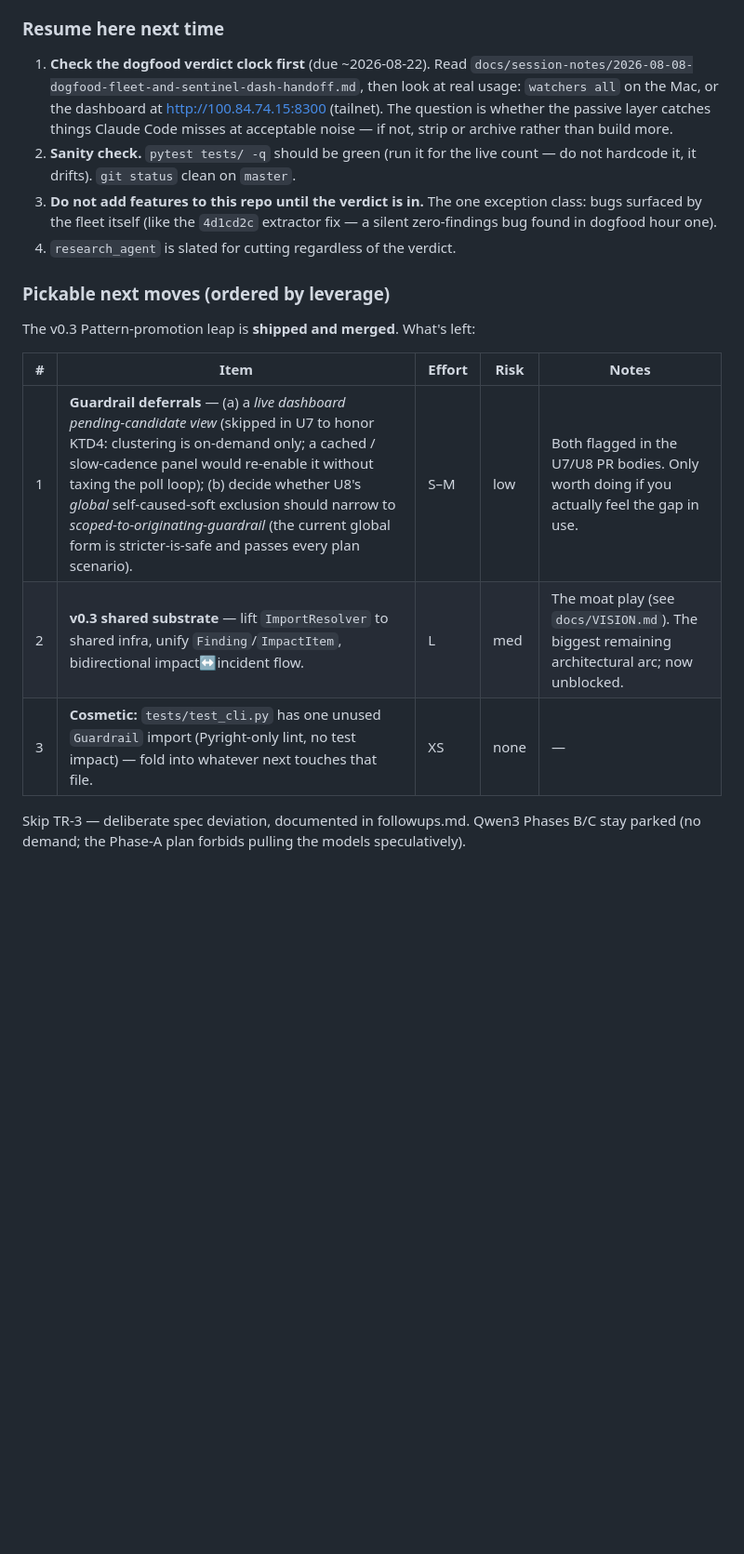
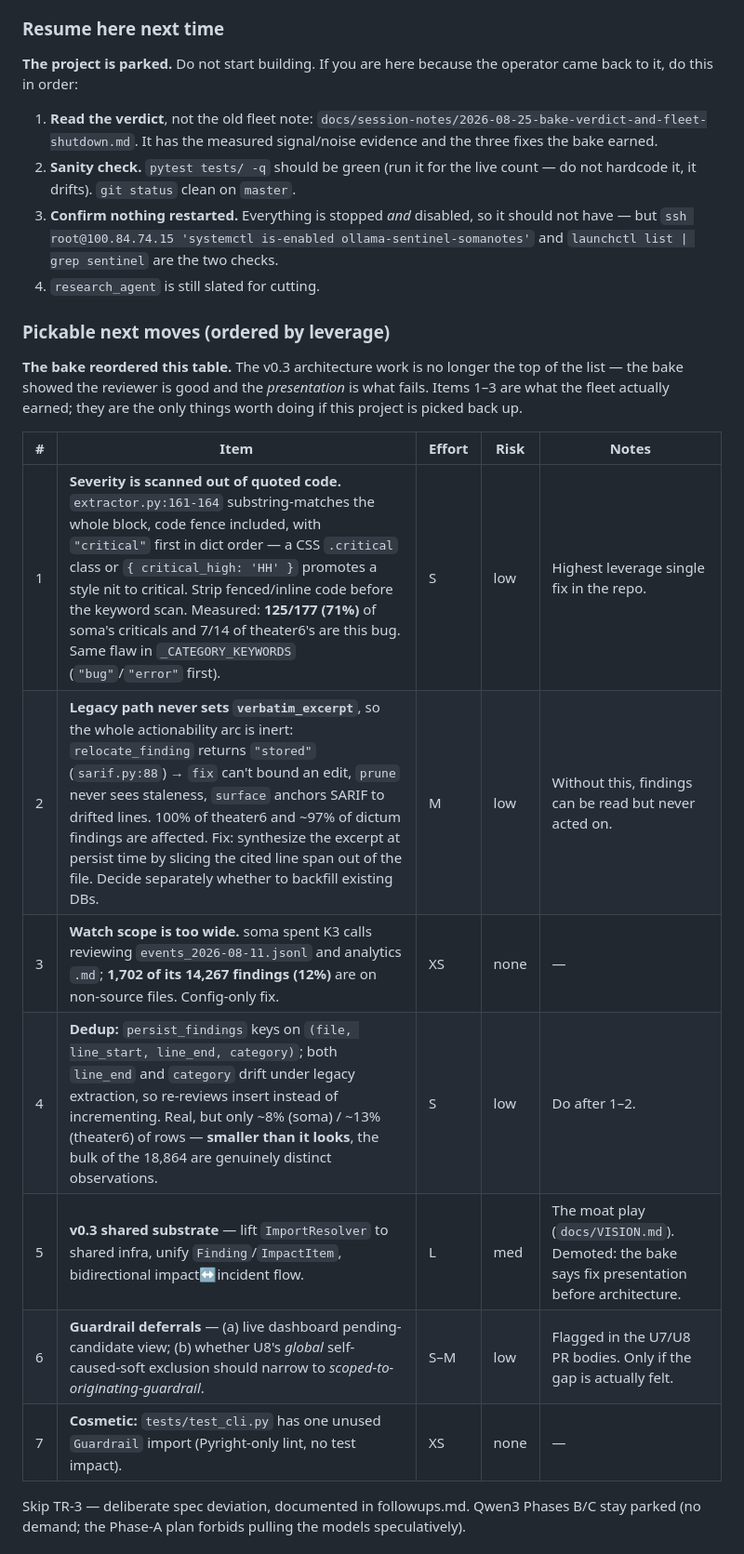
Before and after one commit to Skidudeaa/ollama-sentinel, a Markdown page: CLAUDE.md, the part around one of its changes. Shown at 93% size. GitHub-like rendering; blank space fills up the shorter version.

```diff
--- a/CLAUDE.md
+++ b/CLAUDE.md
@@ -249,28 +255,36 @@ Click CLI -> ResearchAgent -> LangGraph StateGraph
 
 ### Resume here next time
 
-1. **Check the dogfood verdict clock first** (due ~2026-08-22). Read
-   `docs/session-notes/2026-08-08-dogfood-fleet-and-sentinel-dash-handoff.md`,
-   then look at real usage: `watchers all` on the Mac, or the dashboard at
-   http://100.84.74.15:8300 (tailnet). The question is whether the passive
-   layer catches things Claude Code misses at acceptable noise — if not,
-   strip or archive rather than build more.
+**The project is parked.** Do not start building. If you are here because the
+operator came back to it, do this in order:
+
+1. **Read the verdict**, not the old fleet note:
+   `docs/session-notes/2026-08-25-bake-verdict-and-fleet-shutdown.md`. It has
+   the measured signal/noise evidence and the three fixes the bake earned.
 2. **Sanity check.** `pytest tests/ -q` should be green (run it for the live
    count — do not hardcode it, it drifts). `git status` clean on `master`.
-3. **Do not add features to this repo until the verdict is in.** The one
-   exception class: bugs surfaced by the fleet itself (like the `4d1cd2c`
-   extractor fix — a silent zero-findings bug found in dogfood hour one).
-4. `research_agent` is slated for cutting regardless of the verdict.
+3. **Confirm nothing restarted.** Everything is stopped *and* disabled, so it
+   should not have — but `ssh root@100.84.74.15 'systemctl is-enabled
+   ollama-sentinel-somanotes'` and `launchctl list | grep sentinel` are the
+   two checks.
+4. `research_agent` is still slated for cutting.
 
 ### Pickable next moves (ordered by leverage)
 
-The v0.3 Pattern-promotion leap is **shipped and merged**. What's left:
+**The bake reordered this table.** The v0.3 architecture work is no longer the
+top of the list — the bake showed the reviewer is good and the *presentation*
+is what fails. Items 1–3 are what the fleet actually earned; they are the only
+things worth doing if this project is picked back up.
 
 | # | Item | Effort | Risk | Notes |
 |---|---|---|---|---|
-| 1 | **Guardrail deferrals** — (a) a *live dashboard pending-candidate view* (skipped in U7 to honor KTD4: clustering is on-demand only; a cached / slow-cadence panel would re-enable it without taxing the poll loop); (b) decide whether U8's *global* self-caused-soft exclusion should narrow to *scoped-to-originating-guardrail* (the current global form is stricter-is-safe and passes every plan scenario). | S–M | low | Both flagged in the U7/U8 PR bodies. Only worth doing if you actually feel the gap in use. |
-| 2 | **v0.3 shared substrate** — lift `ImportResolver` to shared infra, unify `Finding`/`ImpactItem`, bidirectional impact↔incident flow. | L | med | The moat play (see `docs/VISION.md`). The biggest remaining architectural arc; now unblocked. |
-| 3 | **Cosmetic:** `tests/test_cli.py` has one unused `Guardrail` import (Pyright-only lint, no test impact) — fold into whatever next touches that file. | XS | none | — |
+| 1 | **Severity is scanned out of quoted code.** `extractor.py:161-164` substring-matches the whole block, code fence included, with `"critical"` first in dict order — a CSS `.critical` class or `{ critical_high: 'HH' }` promotes a style nit to critical. Strip fenced/inline code before the keyword scan. Measured: **125/177 (71%)** of soma's criticals and 7/14 of theater6's are this bug. Same flaw in `_CATEGORY_KEYWORDS` (`"bug"`/`"error"` first). | S | low | Highest leverage single fix in the repo. |
+| 2 | **Legacy path never sets `verbatim_excerpt`**, so the whole actionability arc is inert: `relocate_finding` returns `"stored"` (`sarif.py:88`) → `fix` can't bound an edit, `prune` never sees staleness, `surface` anchors SARIF to drifted lines. 100% of theater6 and ~97% of dictum findings are affected. Fix: synthesize the excerpt at persist time by slicing the cited line span out of the file. Decide separately whether to backfill existing DBs. | M | low | Without this, findings can be read but never acted on. |
+| 3 | **Watch scope is too wide.** soma spent K3 calls reviewing `events_2026-08-11.jsonl` and analytics `.md`; **1,702 of its 14,267 findings (12%)** are on non-source files. Config-only fix. | XS | none | — |
+| 4 | **Dedup:** `persist_findings` keys on `(file, line_start, line_end, category)`; both `line_end` and `category` drift under legacy extraction, so re-reviews insert instead of incrementing. Real, but only ~8% (soma) / ~13% (theater6) of rows — **smaller than it looks**, the bulk of the 18,864 are genuinely distinct observations. | S | low | Do after 1–2. |
+| 5 | **v0.3 shared substrate** — lift `ImportResolver` to shared infra, unify `Finding`/`ImpactItem`, bidirectional impact↔incident flow. | L | med | The moat play (`docs/VISION.md`). Demoted: the bake says fix presentation before architecture. |
+| 6 | **Guardrail deferrals** — (a) live dashboard pending-candidate view; (b) whether U8's *global* self-caused-soft exclusion should narrow to *scoped-to-originating-guardrail*. | S–M | low | Flagged in the U7/U8 PR bodies. Only if the gap is actually felt. |
+| 7 | **Cosmetic:** `tests/test_cli.py` has one unused `Guardrail` import (Pyright-only lint, no test impact). | XS | none | — |
 
 Skip TR-3 — deliberate spec deviation, documented in followups.md. Qwen3
 Phases B/C stay parked (no demand; the Phase-A plan forbids pulling the models
```
Also changed, not shown: other parts of CLAUDE.md (+32 -11 lines), docs/session-notes/2026-08-25-bake-verdict-and-fleet-shutdown.md (added, +168 -0 lines).
